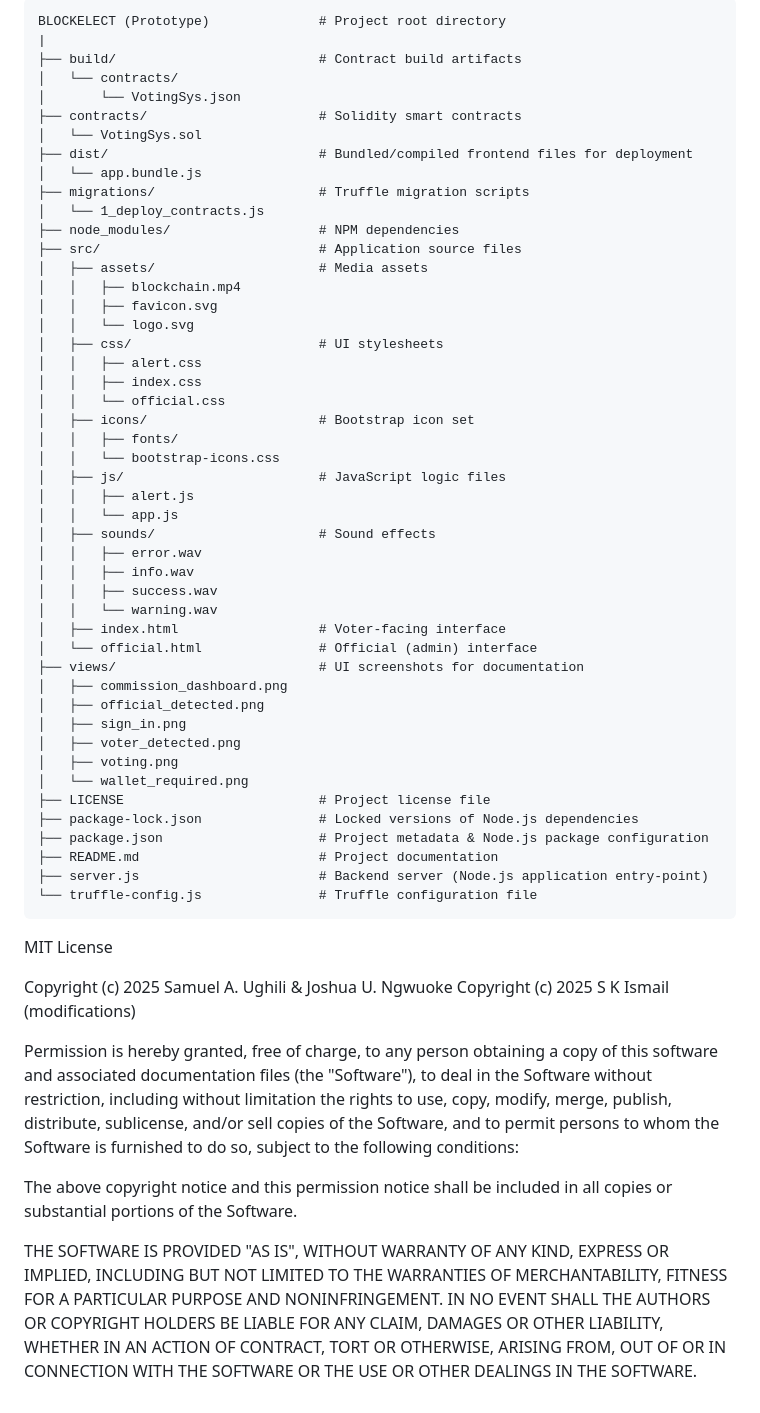
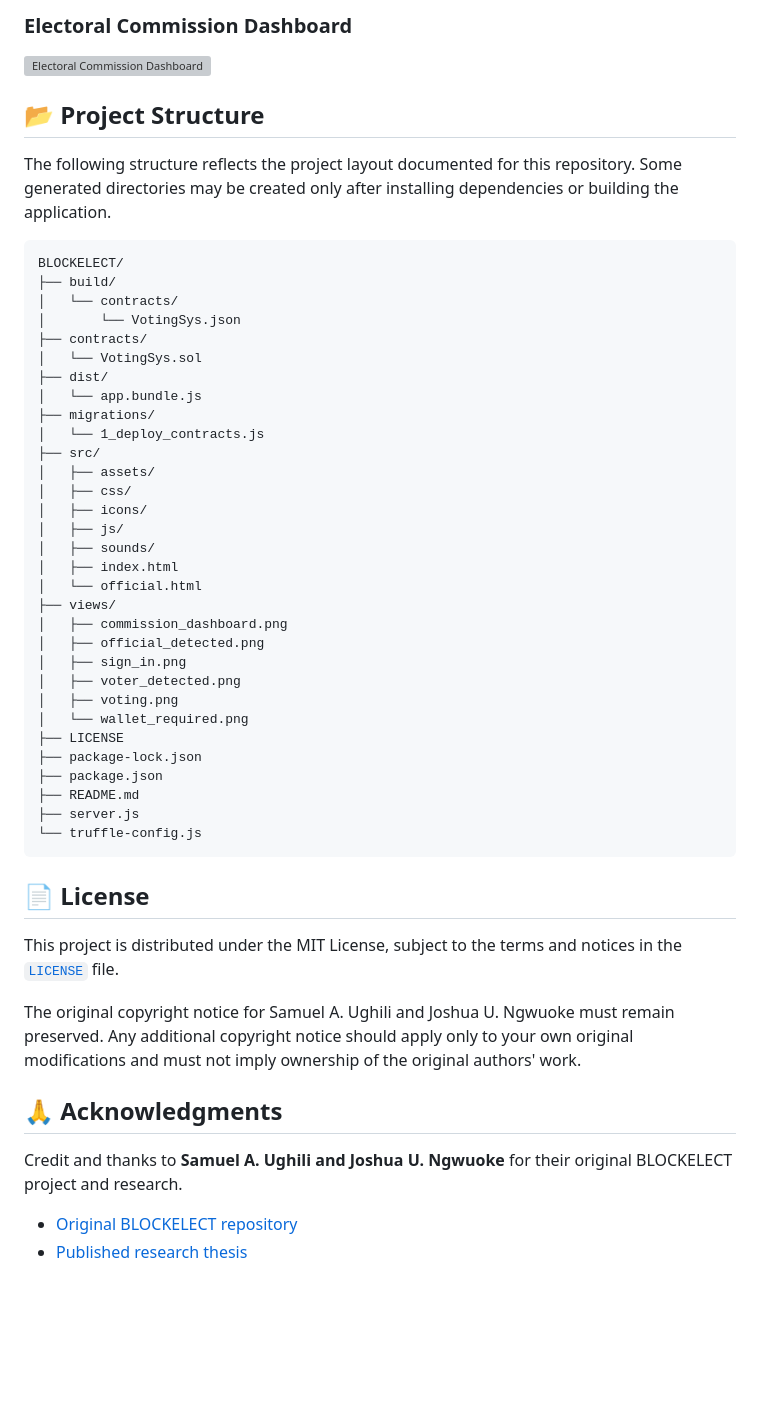
Before and after one commit to Skismail57/BLOCKELECT-BlockchainVoting-System, a Markdown page: README.md, the part around one of its changes. Drawn GitHub-style; blank space fills up the shorter version; grey boxes are pictures that could not be loaded.

````diff
--- a/README.md
+++ b/README.md
@@ -71,74 +106,54 @@ The project directory is organised as follows:
 
-```
-BLOCKELECT (Prototype)              # Project root directory
-|
-├── build/                          # Contract build artifacts
+### Electoral Commission Dashboard
+![Electoral Commission Dashboard](./views/commission_dashboard.png)
+
+## 📂 Project Structure
+
+The following structure reflects the project layout documented for this repository. Some generated directories may be created only after installing dependencies or building the application.
+
+```text
+BLOCKELECT/
+├── build/
 │   └── contracts/
 │       └── VotingSys.json
-├── contracts/                      # Solidity smart contracts
+├── contracts/
 │   └── VotingSys.sol
-├── dist/                           # Bundled/compiled frontend files for deployment
+├── dist/
 │   └── app.bundle.js
-├── migrations/                     # Truffle migration scripts
+├── migrations/
 │   └── 1_deploy_contracts.js
-├── node_modules/                   # NPM dependencies
-├── src/                            # Application source files
-│   ├── assets/                     # Media assets
-│   │   ├── blockchain.mp4
-│   │   ├── favicon.svg
-│   │   └── logo.svg
-│   ├── css/                        # UI stylesheets
-│   │   ├── alert.css
-│   │   ├── index.css
-│   │   └── official.css
-│   ├── icons/                      # Bootstrap icon set
-│   │   ├── fonts/
-│   │   └── bootstrap-icons.css
-│   ├── js/                         # JavaScript logic files
-│   │   ├── alert.js
-│   │   └── app.js
-│   ├── sounds/                     # Sound effects
-│   │   ├── error.wav
-│   │   ├── info.wav
-│   │   ├── success.wav
-│   │   └── warning.wav
-│   ├── index.html                  # Voter-facing interface
-│   └── official.html               # Official (admin) interface
-├── views/                          # UI screenshots for documentation
+├── src/
+│   ├── assets/
+│   ├── css/
+│   ├── icons/
+│   ├── js/
+│   ├── sounds/
+│   ├── index.html
+│   └── official.html
+├── views/
 │   ├── commission_dashboard.png
 │   ├── official_detected.png
 │   ├── sign_in.png
 │   ├── voter_detected.png
 │   ├── voting.png
 │   └── wallet_required.png
-├── LICENSE                         # Project license file
-├── package-lock.json               # Locked versions of Node.js dependencies
-├── package.json                    # Project metadata & Node.js package configuration
-├── README.md                       # Project documentation
-├── server.js                       # Backend server (Node.js application entry-point)
-└── truffle-config.js               # Truffle configuration file
+├── LICENSE
+├── package-lock.json
+├── package.json
+├── README.md
+├── server.js
+└── truffle-config.js
 ```
 
+## 📄 License
 
-MIT License
+This project is distributed under the MIT License, subject to the terms and notices in the [`LICENSE`](./LICENSE) file.
 
-Copyright (c) 2025 Samuel A. Ughili & Joshua U. Ngwuoke
-Copyright (c) 2025 S K Ismail (modifications)
+The original copyright notice for Samuel A. Ughili and Joshua U. Ngwuoke must remain preserved. Any additional copyright notice should apply only to your own original modifications and must not imply ownership of the original authors' work.
 
-Permission is hereby granted, free of charge, to any person obtaining a copy
-of this software and associated documentation files (the "Software"), to deal
-in the Software without restriction, including without limitation the rights
-to use, copy, modify, merge, publish, distribute, sublicense, and/or sell
-copies of the Software, and to permit persons to whom the Software is
-furnished to do so, subject to the following conditions:
+## 🙏 Acknowledgments
 
-The above copyright notice and this permission notice shall be included in all
-copies or substantial portions of the Software.
+Credit and thanks to **Samuel A. Ughili and Joshua U. Ngwuoke** for their original BLOCKELECT project and research.
 
-THE SOFTWARE IS PROVIDED "AS IS", WITHOUT WARRANTY OF ANY KIND, EXPRESS OR
-IMPLIED, INCLUDING BUT NOT LIMITED TO THE WARRANTIES OF MERCHANTABILITY,
-FITNESS FOR A PARTICULAR PURPOSE AND NONINFRINGEMENT. IN NO EVENT SHALL THE
-AUTHORS OR COPYRIGHT HOLDERS BE LIABLE FOR ANY CLAIM, DAMAGES OR OTHER
-LIABILITY, WHETHER IN AN ACTION OF CONTRACT, TORT OR OTHERWISE, ARISING FROM,
-OUT OF OR IN CONNECTION WITH THE SOFTWARE OR THE USE OR OTHER DEALINGS IN THE
-SOFTWARE.
+- [Original BLOCKELECT repository](https://github.com/samughili/BLOCKELECT-Blockchain-Based-Secure-Voting-System)
+- [Published research thesis](https://doi.org/10.6084/m9.figshare.31249816)
````
Also changed, not shown: other parts of README.md (+71 -36 lines).
